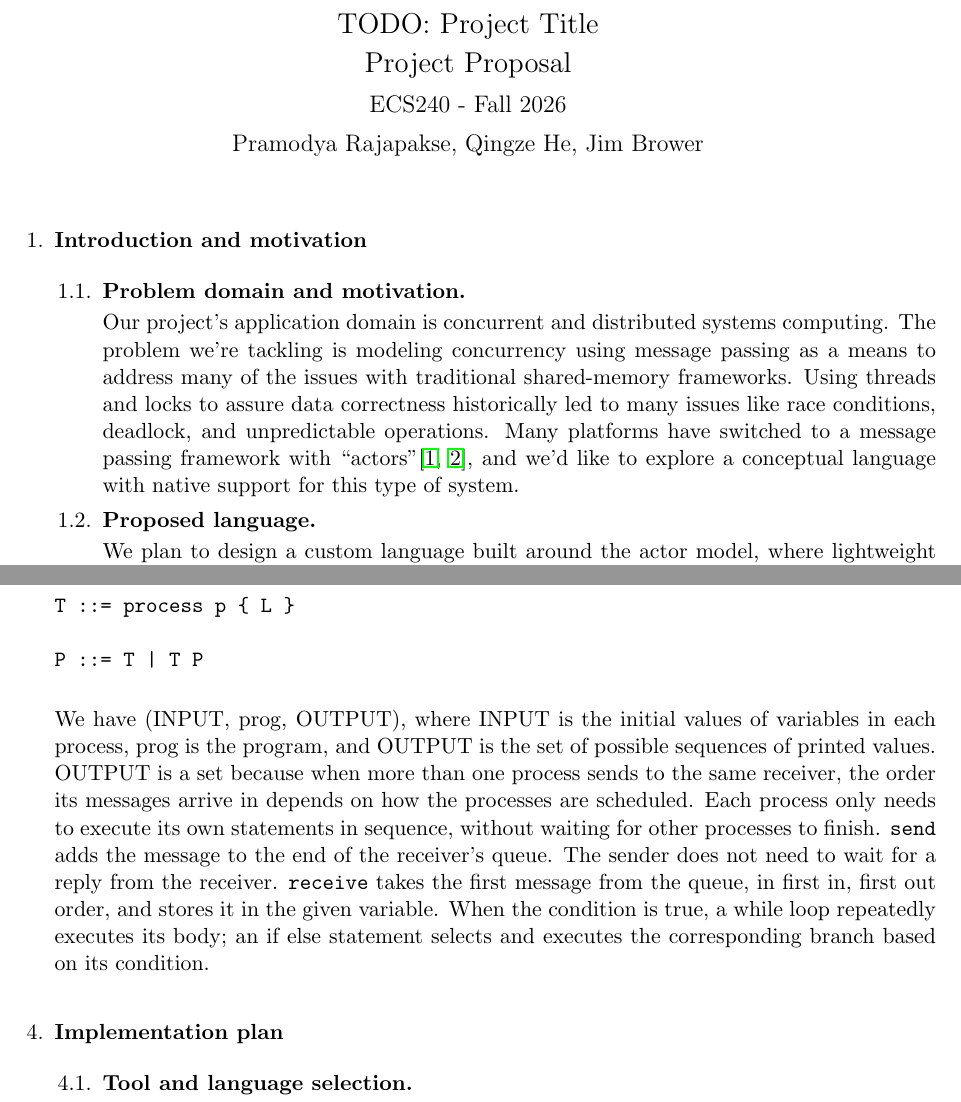
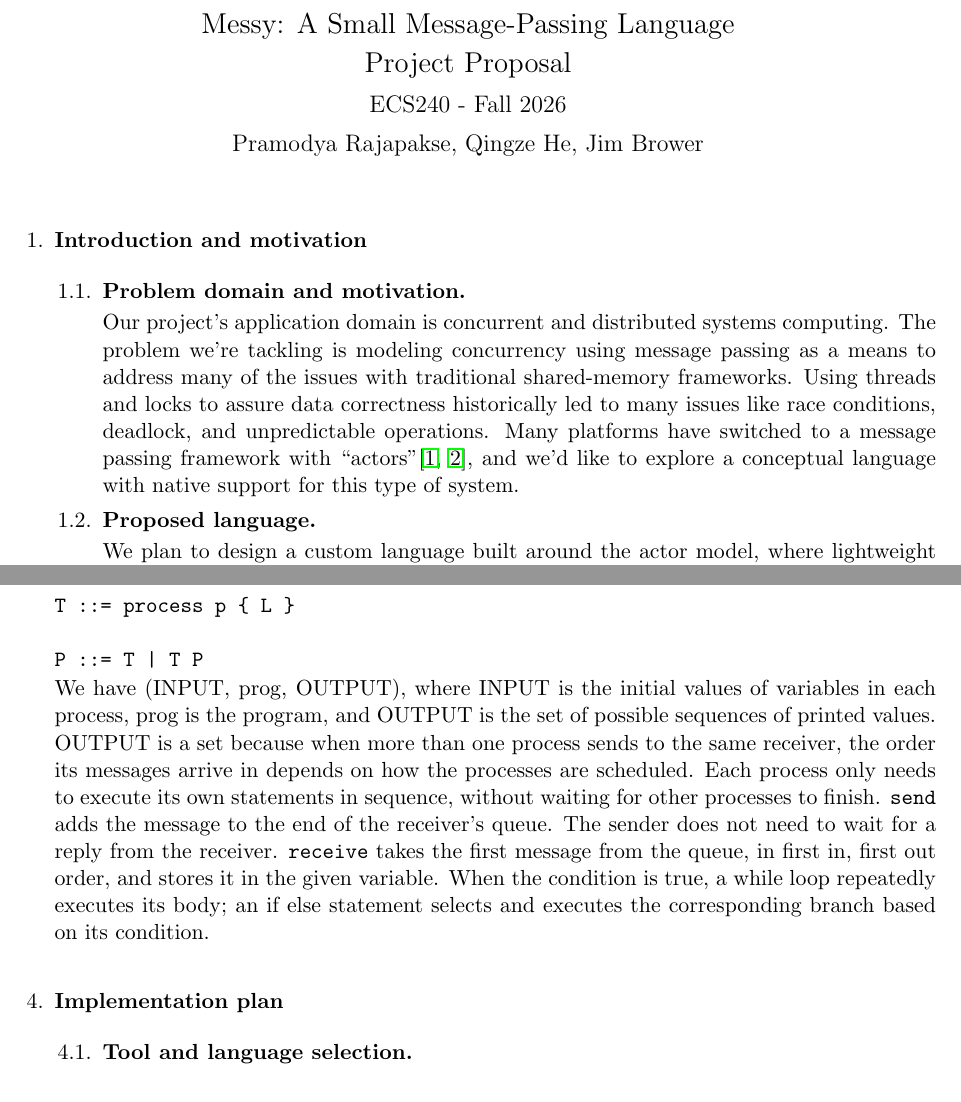
Before and after one commit to hammerface/ecs240-project, a LaTeX document (proposal.tex): two parts of pages 1 and 3 of 6, joined at a grey line, cut at the place of the change. Compiled offline with pdfLaTeX.

Commit message:
Add title and fix page breaks around headings and grammar

```diff
--- a/proposal.tex
+++ b/proposal.tex
@@ -11,6 +11,7 @@
 \usepackage{graphicx}
 \usepackage{url}
 \usepackage{hyperref}
+\usepackage{needspace}
 \usepackage{tikz}
 \usetikzlibrary{positioning, arrows.meta}
 
@@ -22,7 +23,7 @@
 \begin{document}
 
 \begin{center}
-{\Large TODO: Project Title}
+{\Large Messy: A Small Message-Passing Language}
 
 \medbreak
 {\Large Project Proposal}
@@ -41,11 +42,13 @@
 %%%%%   Introduction and motivation          %%%%%
 %%%%%%%%%%%%%%%%%%%%%%%%%%%%%%%%%%%%%%%%%%%%%%%%%%
 
+\needspace{4\baselineskip}
 \item
 \textbf{Introduction and motivation}
 
 \begin{enumerate}[label*=\arabic*.]
 
+\needspace{4\baselineskip}
 \item
 \textbf{Problem domain and motivation.}
 
@@ -56,6 +59,7 @@ conditions, deadlock, and unpredictable operations. Many platforms have switched
 with ``actors''\cite{armstrong2003making,vinoskierlang2012}, and we'd like to explore a conceptual language with
 native support for this type of system.
 
+\needspace{4\baselineskip}
 \item
 \textbf{Proposed language.}
 
@@ -184,11 +194,13 @@ statement selects and executes the corresponding branch based on its condition.
 %%%%%   Implementation plan   %%%%%
 %%%%%%%%%%%%%%%%%%%%%%%%%%%%%%%%%%%
 
+\needspace{4\baselineskip}
 \item
 \textbf{Implementation plan}
 
 \begin{enumerate}[label*=\arabic*.]
 
+\needspace{4\baselineskip}
 \item
 \textbf{Tool and language selection.}
 
```
Also changed, not shown: proposal.tex (12 more changed lines).
